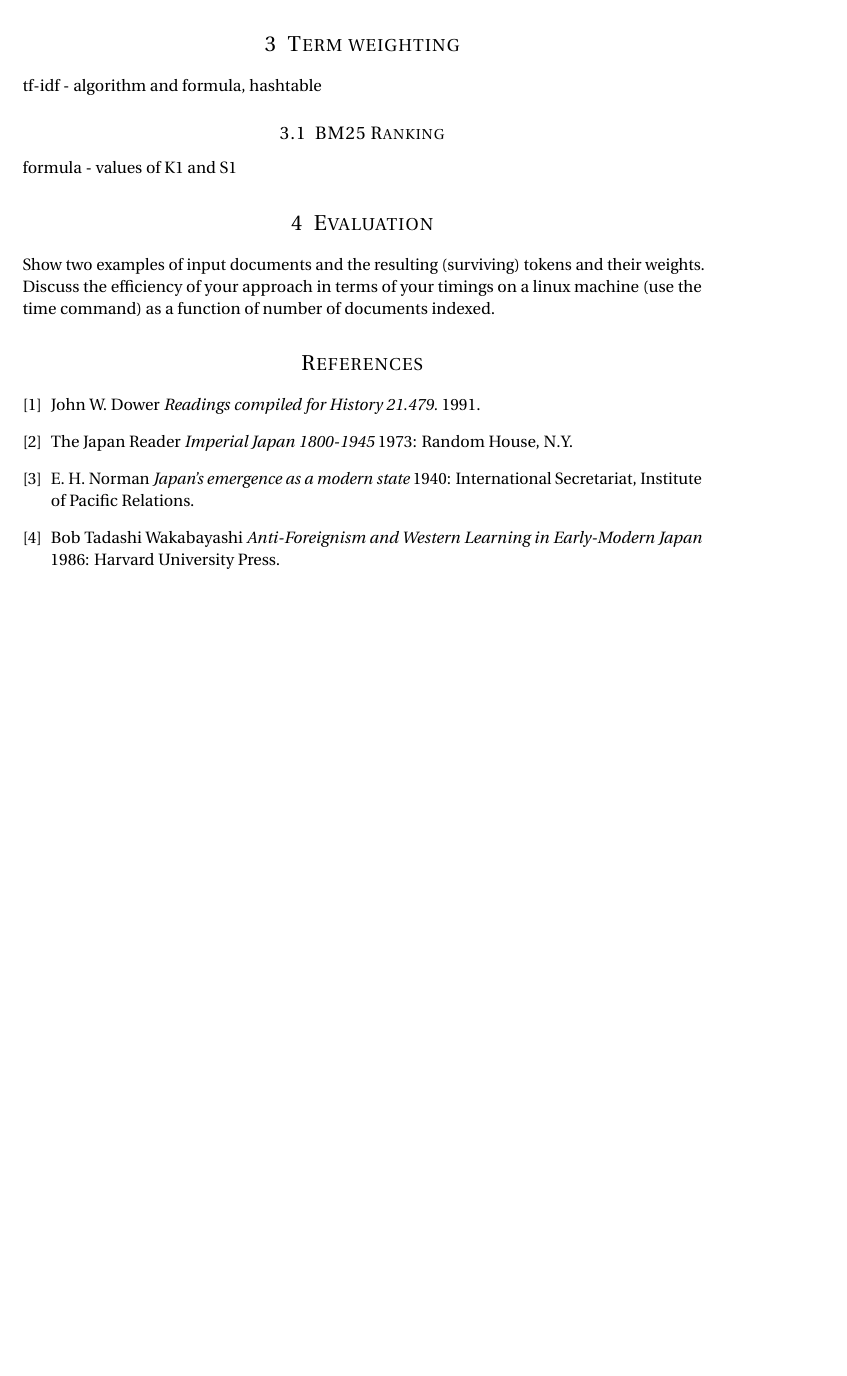
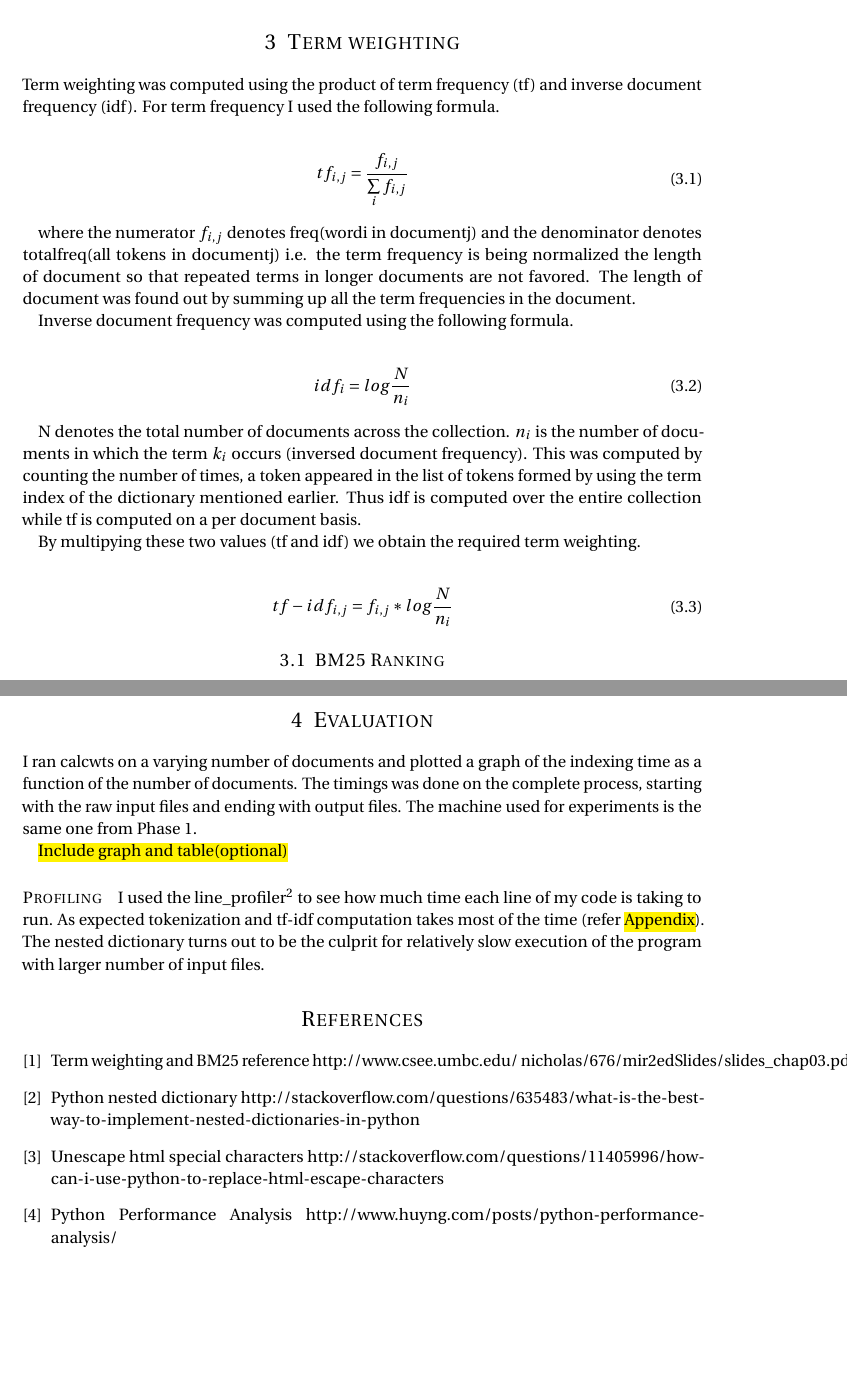
Before and after one commit to primalpop/ir-phases, a LaTeX document (2ndReport/Phase2Report.tex): part of page 2 of 2 before the commit and two parts of pages 2 and 3 of 3 after it, the two joined at a grey line, cut so that both start at the same text, the shorter picture padded with empty space. Compiled offline with pdfLaTeX.

Commit message:
Phase2Report - Evaluation remaining

```diff
--- a/2ndReport/Phase2Report.tex
+++ b/2ndReport/Phase2Report.tex
@@ -7,7 +7,7 @@
 \usepackage{amsmath,amsfonts,amsthm} % Math packages
 \usepackage[pdftex]{graphicx}
 \usepackage{url}
-
+\usepackage{soul,color}
 
 %%% Custom sectioning
 \usepackage{sectsty}
@@ -83,9 +75,35 @@ http://docs.huihoo.com/nltk/0.9.5/guides/tokenize.html
-to HTMLParser
+Additionally, I changed the code to Object Oriented Programming so as to increase the reuse of code across methods. This helped me save some computation cycles and memory usage. The terms extracted were stored in a nested dictionary with their frequency across the document in which it occurs. The frequency could be retrieved using a simple dictionary operation (dictionary[document][term]).
 
 \section{Term weighting}
 
-tf-idf - algorithm and formula, hashtable
+Term weighting was computed using the product of term frequency (tf) and inverse document frequency (idf). For term frequency I used the following formula.
+
+\begin{align}
+	\begin{split}
+	tf_{i,j} 	&= \frac{f_{i,j}}{\sum\limits_{i} f_{i,j}}
+	\end{split}
+\end{align}
+
+where the numerator $f_{i,j}$ denotes freq(wordi in documentj) and the denominator denotes totalfreq(all tokens in documentj) i.e. the term frequency is being normalized the length of document so that repeated terms in longer documents are not favored. The length of document was found out by summing up all the term frequencies in the document.
+
+Inverse document frequency was computed using the following formula.
+
+\begin{align}
+	\begin{split}
+	idf_{i} 	&= log\frac{N}{n_{i}}
+	\end{split}
+\end{align}
+
+
+N denotes the total number of documents across the collection. $n_{i}$ is the number of documents in which the term $k_{i}$ occurs (inversed document frequency). This was computed by counting the number of times, a token appeared in the list of tokens formed by using the term index of the dictionary mentioned earlier. Thus idf is computed over the entire collection while tf is computed on a per document basis.
+
+By multipying these two values (tf and idf) we obtain the required term weighting.
+
+\begin{align}
+	\begin{split}
+	tf-idf_{i, j} 	&= f_{i,j} * log\frac{N}{n_{i}}
+	\end{split}
+\end{align}
 
 \subsection{BM25 Ranking}
 
-formula - values of K1 and S1
@@ -92,22 +119,23 @@ formula - values of K1 and S1
 
 \section{Evaluation}
 
-Show two examples of input documents and the resulting (surviving) tokens and their weights. Discuss the efficiency of your approach in terms of your timings on a linux machine (use the time command) as a function of number of documents indexed.
+I ran calcwts on a varying number of documents and plotted a graph of the indexing time as a function of the number of documents. The timings was done on the complete process, starting with the raw input files and ending with output files. The machine used for experiments is the same one from Phase 1.
+
+\hl{Include graph and table(optional)}
+
+\paragraph{Profiling}
+
+I used the line\_profiler\footnote{\url{https://pythonhosted.org/line_profiler/}} to see how much time each line of my code is taking to run. As expected tokenization and tf-idf computation takes most of the time (refer \hl{Appendix}). The nested dictionary turns out to be the culprit for relatively slow execution of the program with larger number of input files.
 
 \begin{thebibliography}{1}
 
-  \bibitem{notes} John W. Dower {\em Readings compiled for History
-  21.479.}  1991.
+\bibitem{notes} Term weighting and BM25 reference http://www.csee.umbc.edu/~nicholas/676/mir2edSlides/slides\_chap03.pdf
 
-  \bibitem{impj}  The Japan Reader {\em Imperial Japan 1800-1945} 1973:
-  Random House, N.Y.
+ \bibitem{impj}Python nested dictionary http://stackoverflow.com/questions/635483/what-is-the-best-way-to-implement-nested-dictionaries-in-python
 
-  \bibitem{norman} E. H. Norman {\em Japan's emergence as a modern
-  state} 1940: International Secretariat, Institute of Pacific
-  Relations.
+  \bibitem{norman} Unescape html special characters http://stackoverflow.com/questions/11405996/how-can-i-use-python-to-replace-html-escape-characters
 
-  \bibitem{fo} Bob Tadashi Wakabayashi {\em Anti-Foreignism and Western
-  Learning in Early-Modern Japan} 1986: Harvard University Press.
+  \bibitem{fo} Python Performance Analysis http://www.huyng.com/posts/python-performance-analysis/
 
   \end{thebibliography}
 
```
Also changed, not shown: 2ndReport/Phase2Report.tex (35 more changed lines), 2 other files.
